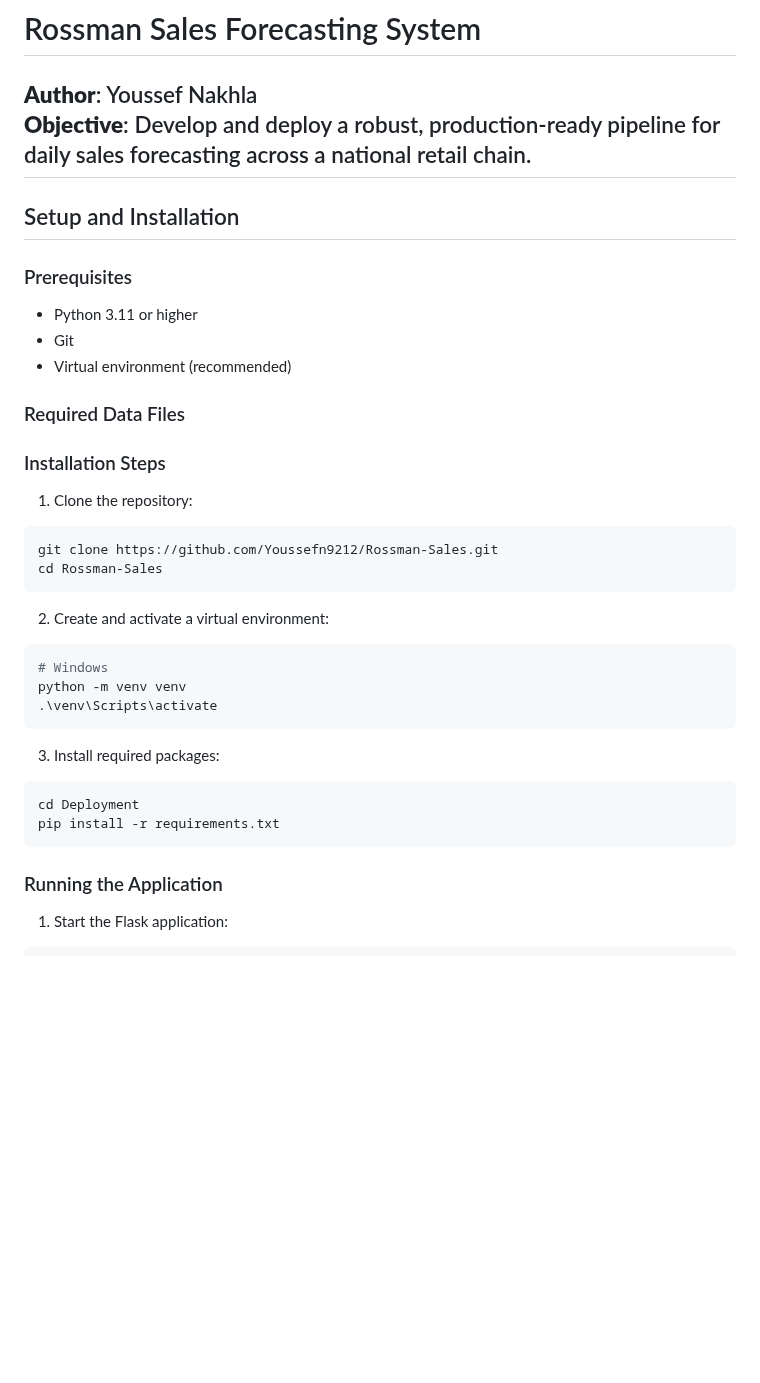
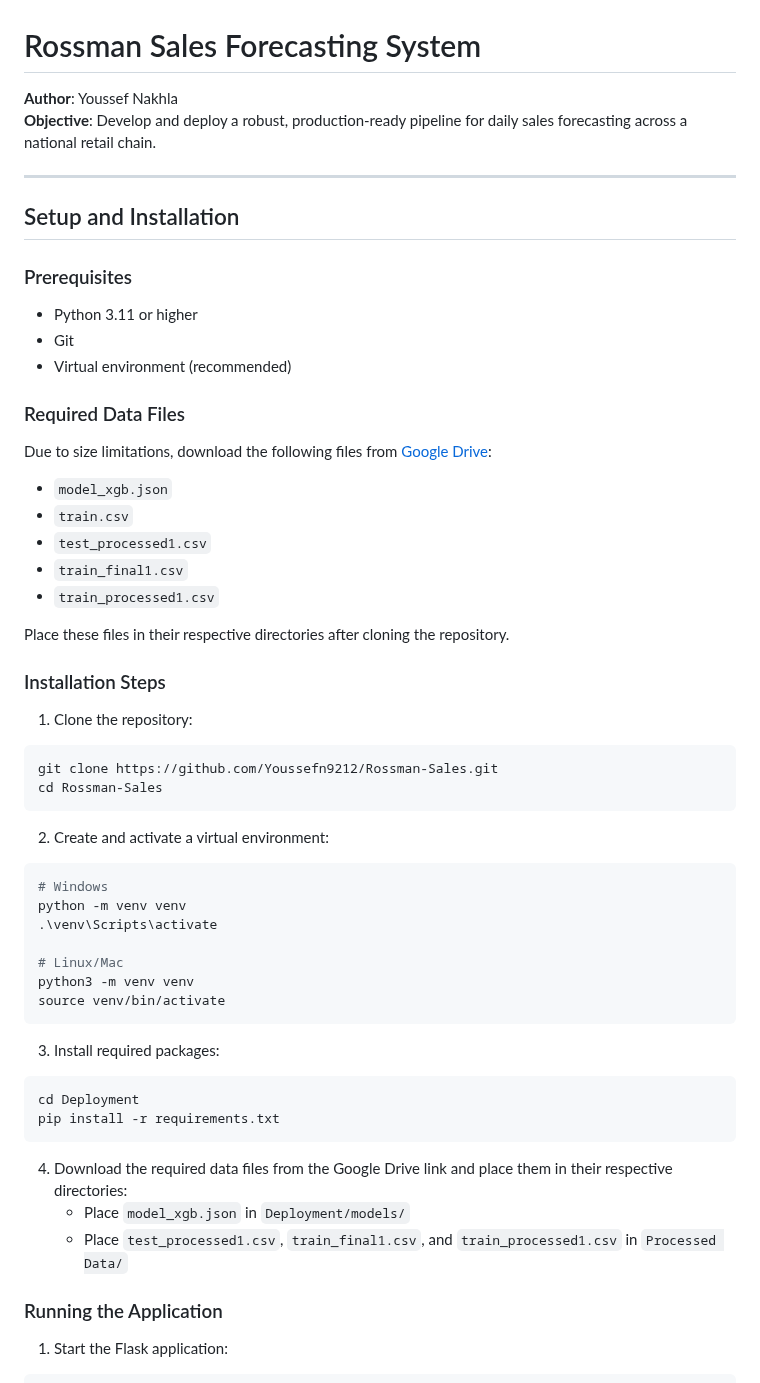
Before and after one commit to Youssefn9212/Rossman-Sales, a Markdown page: README.md, the part around one of its changes. Drawn GitHub-style; blank space fills up the shorter version.

````diff
--- a/README.md
+++ b/README.md
@@ -2,6 +2,7 @@
 
 **Author**: Youssef Nakhla
 **Objective**: Develop and deploy a robust, production-ready pipeline for daily sales forecasting across a national retail chain.
+
 ---
 
 ## Setup and Installation
@@ -12,6 +13,15 @@
 - Virtual environment (recommended)
 
 ### Required Data Files
+Due to size limitations, download the following files from [Google Drive]([your-google-drive-link](https://drive.google.com/drive/folders/1h2ce97-ukhYEUFwg-E19DCd7Ior-DORS?usp=sharing)):
+- `model_xgb.json`
+- `train.csv`
+- `test_processed1.csv`
+- `train_final1.csv`
+- `train_processed1.csv`
+
+Place these files in their respective directories after cloning the repository.
+
 ### Installation Steps
 
 1. Clone the repository:
@@ -25,6 +35,10 @@ cd Rossman-Sales
 # Windows
 python -m venv venv
 .\venv\Scripts\activate
+
+# Linux/Mac
+python3 -m venv venv
+source venv/bin/activate
 ```
 
 3. Install required packages:
@@ -32,6 +46,10 @@ python -m venv venv
 cd Deployment
 pip install -r requirements.txt
 ```
+
+4. Download the required data files from the Google Drive link and place them in their respective directories:
+   - Place `model_xgb.json` in `Deployment/models/`
+   - Place `test_processed1.csv`, `train_final1.csv`, and `train_processed1.csv` in `Processed Data/`
 
 ### Running the Application
 
````
Also changed, not shown: other parts of README.md (+1 -0 lines).
